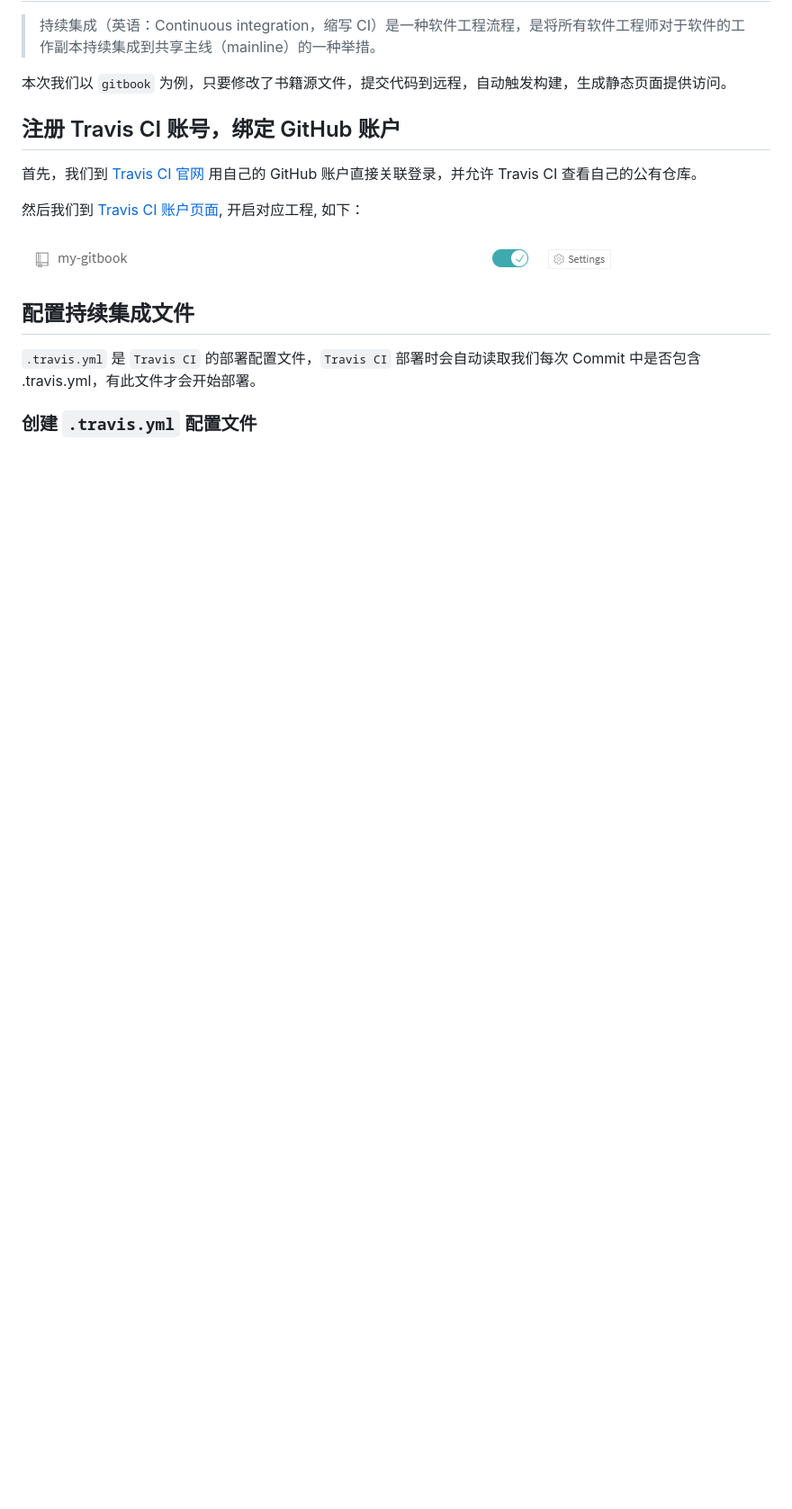
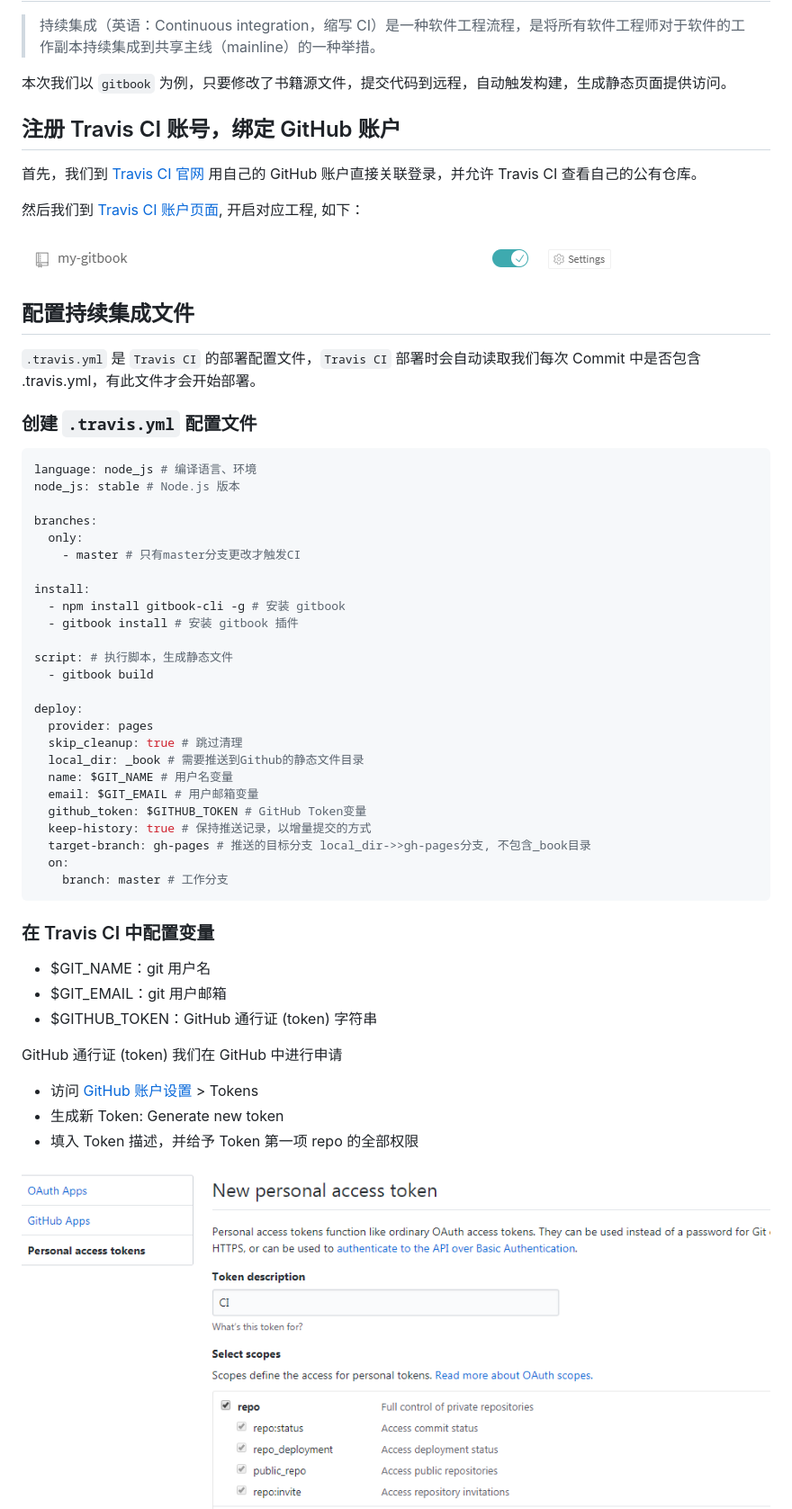
Before and after one commit to zzugbb/my-gitbook, a Markdown page: CI.md, the part around the change printed below. Shown: that part at 90% size. Drawn GitHub-style; pictures changed too: img/shili2.jpg (added); blank space fills up the shorter version.

Commit message:
文件修改

````diff
--- a/CI.md
+++ b/CI.md
@@ -19,3 +19,46 @@
 `.travis.yml` 是 `Travis CI` 的部署配置文件，`Travis CI` 部署时会自动读取我们每次 Commit 中是否包含 .travis.yml，有此文件才会开始部署。
 
 ### 创建 `.travis.yml` 配置文件
+
+```yaml
+language: node_js # 编译语言、环境
+node_js: stable # Node.js 版本
+
+branches:
+  only:
+    - master # 只有master分支更改才触发CI
+
+install:
+  - npm install gitbook-cli -g # 安装 gitbook
+  - gitbook install # 安装 gitbook 插件
+
+script: # 执行脚本，生成静态文件
+  - gitbook build
+
+deploy:
+  provider: pages
+  skip_cleanup: true # 跳过清理
+  local_dir: _book # 需要推送到Github的静态文件目录
+  name: $GIT_NAME # 用户名变量
+  email: $GIT_EMAIL # 用户邮箱变量
+  github_token: $GITHUB_TOKEN # GitHub Token变量
+  keep-history: true # 保持推送记录，以增量提交的方式
+  target-branch: gh-pages # 推送的目标分支 local_dir->>gh-pages分支, 不包含_book目录
+  on:
+    branch: master # 工作分支
+```
+
+### 在 Travis CI 中配置变量
+
+* $GIT_NAME：git 用户名
+* $GIT_EMAIL：git 用户邮箱
+* $GITHUB_TOKEN：GitHub 通行证 (token) 字符串
+
+GitHub 通行证 (token) 我们在 GitHub 中进行申请
+
+* 访问 [GitHub 账户设置](https://github.com/settings/tokens) > Tokens
+* 生成新 Token: Generate new token
+* 填入 Token 描述，并给予 Token 第一项 repo 的全部权限
+
+<img src="img/shili2.jpg">
+
````
Also changed, not shown: other parts of CI.md (+18 -0 lines), img/shili3.jpg (added), img/shili4.jpg (added).
